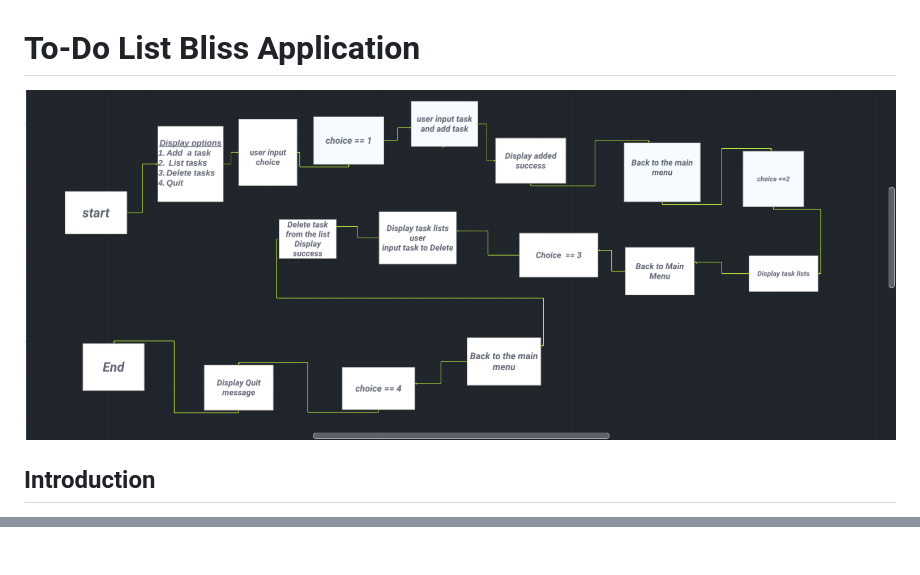
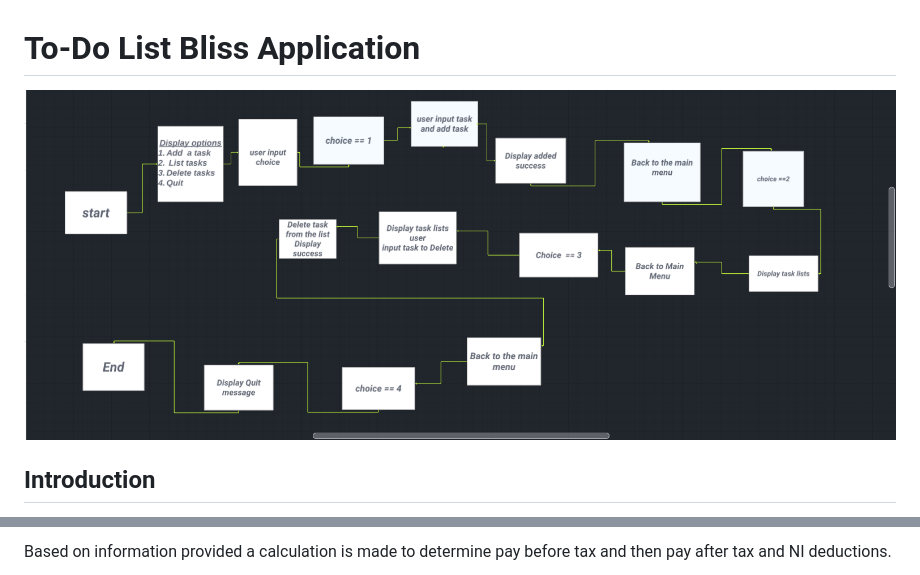
Before and after one commit to Graciekan21/Task-bliss, a Markdown page: README.md, 2 parts joined by grey strips. Rendered like a GitHub page.

```diff
--- a/README.md
+++ b/README.md
@@ -1,5 +1,5 @@
 # To-Do List Bliss Application
-![To-Do header](./assets/images/flow-chart.png)
+![To-Do header](/assets/images/flow-chart.png)
 
 ## Introduction
 The To-Do List Bliss Application is a simple command-line tool designed to help users manage their tasks efficiently. Users can add, list, and delete tasks in an easy-to-use interface within the terminal. This application runs in an infinite loop, providing a seamless experience for managing your to-do list.
@@ -163,4 +163,5 @@ Provide informative error messages for better user understanding.
 
 
+ Based on information provided a calculation is made to determine pay before tax and then pay after tax and NI deductions.
 
 
```
Also changed, not shown: other parts of README.md (+2 -10 lines).
